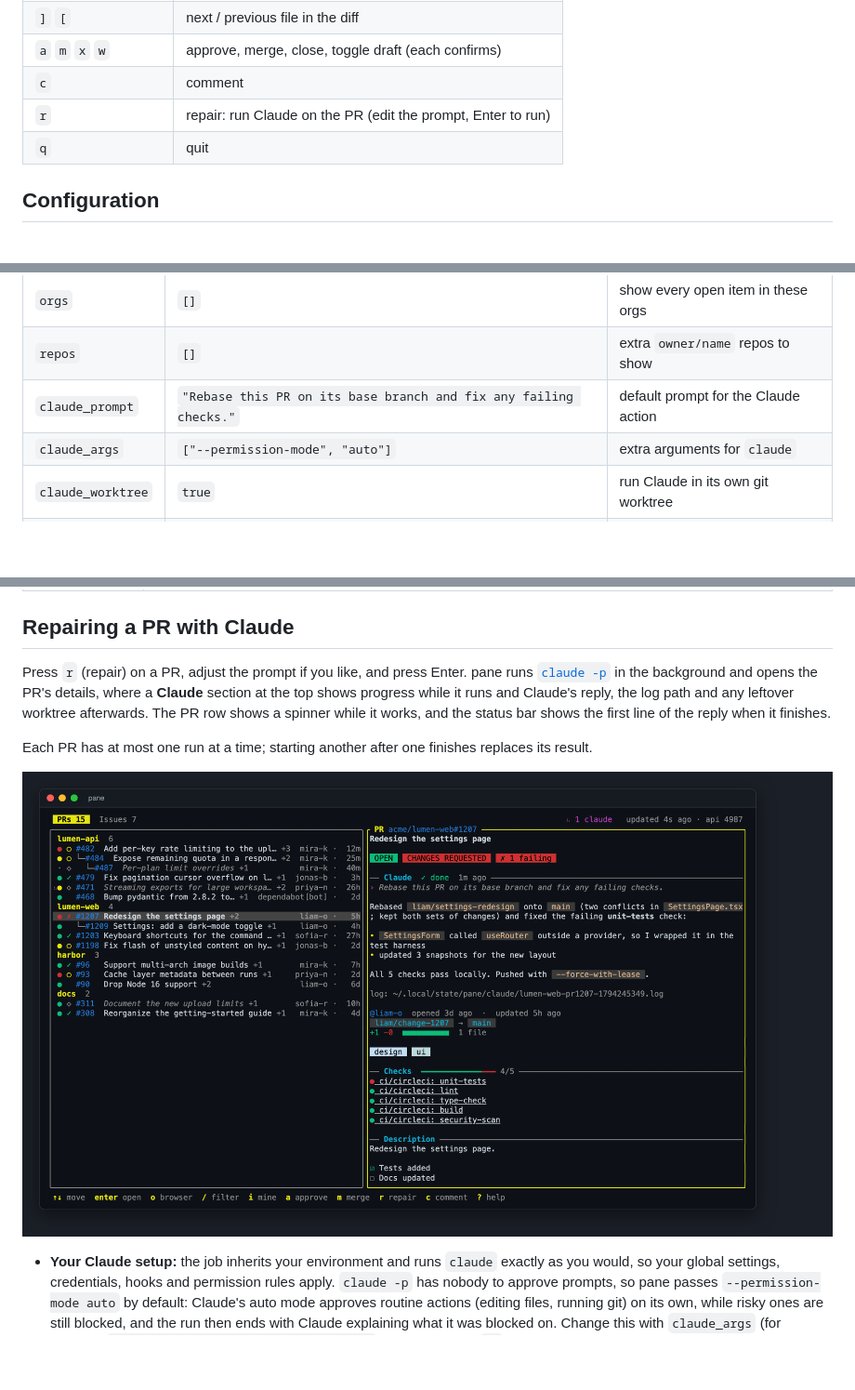
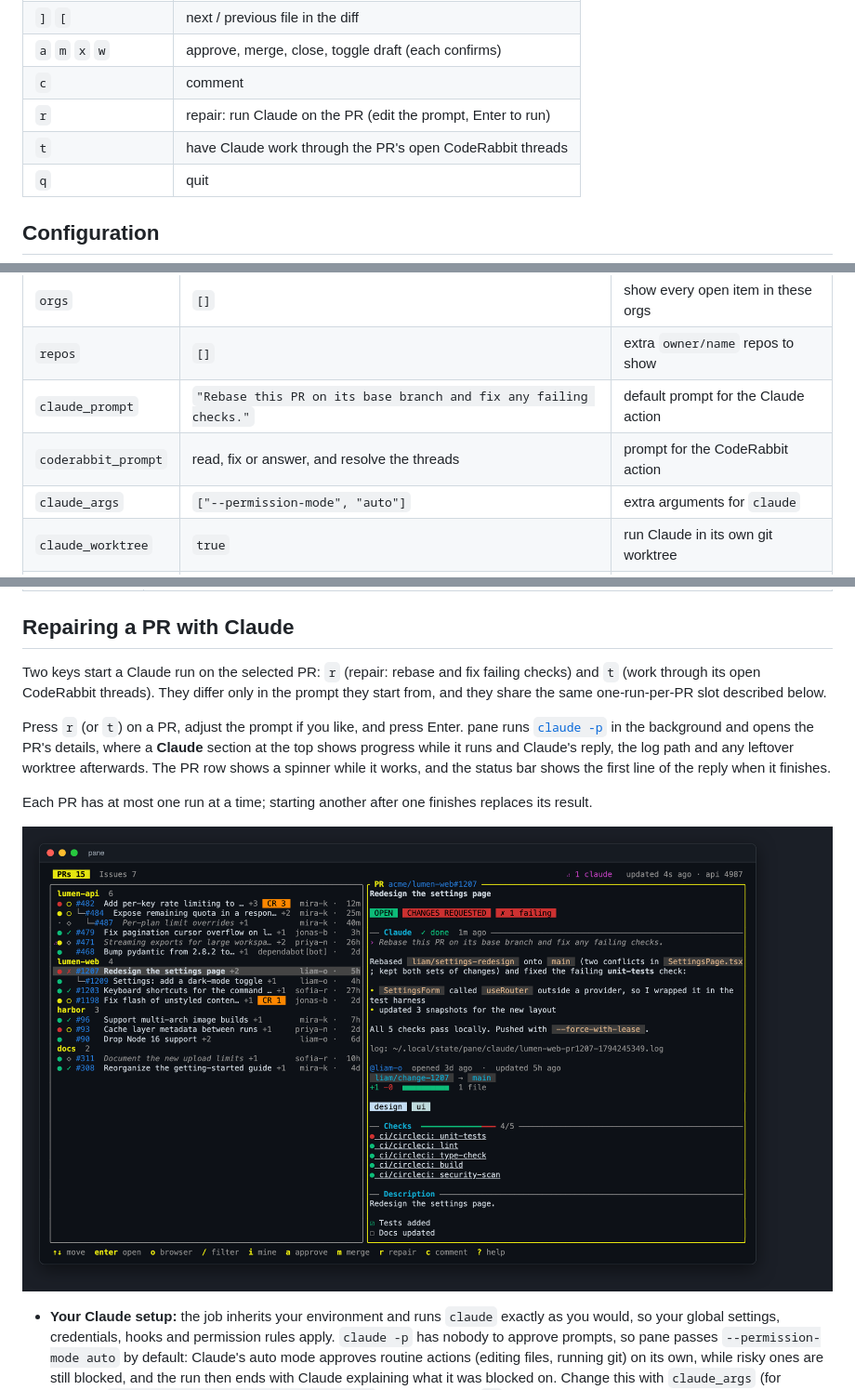
Before and after one commit to scale-venture-partners/pane, a Markdown page: README.md, 3 parts joined by grey strips. Shown at 93% size. Rendered like a GitHub page; pictures changed too: docs/screenshots/repair.png; blank space fills up the shorter version.

```diff
--- a/README.md
+++ b/README.md
@@ -73,6 +78,7 @@ With no config, pane shows open PRs and issues that involve you, plus PRs awaiti
 | `a` `m` `x` `w` | approve, merge, close, toggle draft (each confirms) |
 | `c` | comment |
 | `r` | repair: run Claude on the PR (edit the prompt, Enter to run) |
+| `t` | have Claude work through the PR's open CodeRabbit threads |
 | `q` | quit |
 
 ## Configuration
@@ -86,6 +92,7 @@ Optional file at `~/.config/pane/config.toml` (or `$XDG_CONFIG_HOME/pane/config.
 | `orgs` | `[]` | show every open item in these orgs |
 | `repos` | `[]` | extra `owner/name` repos to show |
 | `claude_prompt` | `"Rebase this PR on its base branch and fix any failing checks."` | default prompt for the Claude action |
+| `coderabbit_prompt` | read, fix or answer, and resolve the threads | prompt for the CodeRabbit action |
 | `claude_args` | `["--permission-mode", "auto"]` | extra arguments for `claude` |
 | `claude_worktree` | `true` | run Claude in its own git worktree |
 | `repo_roots` | `~/code`, `~/src`, `~/dev`, `~/projects`, `~/GitHub`, `~/Documents/GitHub` | where to look for local clones |
@@ -103,7 +110,9 @@ When both `orgs` and `repos` are empty, pane shows items that involve you.
 
 ## Repairing a PR with Claude
 
-Press `r` (repair) on a PR, adjust the prompt if you like, and press Enter. pane runs [`claude -p`](https://docs.claude.com/en/docs/claude-code) in the background and opens the PR's details, where a **Claude** section at the top shows progress while it runs and Claude's reply, the log path and any leftover worktree afterwards. The PR row shows a spinner while it works, and the status bar shows the first line of the reply when it finishes.
+Two keys start a Claude run on the selected PR: `r` (repair: rebase and fix failing checks) and `t` (work through its open CodeRabbit threads). They differ only in the prompt they start from, and they share the same one-run-per-PR slot described below.
+
+Press `r` (or `t`) on a PR, adjust the prompt if you like, and press Enter. pane runs [`claude -p`](https://docs.claude.com/en/docs/claude-code) in the background and opens the PR's details, where a **Claude** section at the top shows progress while it runs and Claude's reply, the log path and any leftover worktree afterwards. The PR row shows a spinner while it works, and the status bar shows the first line of the reply when it finishes.
 
 Each PR has at most one run at a time; starting another after one finishes replaces its result.
 
```
Also changed, not shown: other parts of README.md (+10 -1 lines), CHANGELOG.md (+1 -0 lines), SECURITY.md (+1 -1 lines), docs/screenshots/coderabbit.png (added), docs/screenshots/description.png, docs/screenshots/diff.png, docs/screenshots/overview.png, 10 other files.
